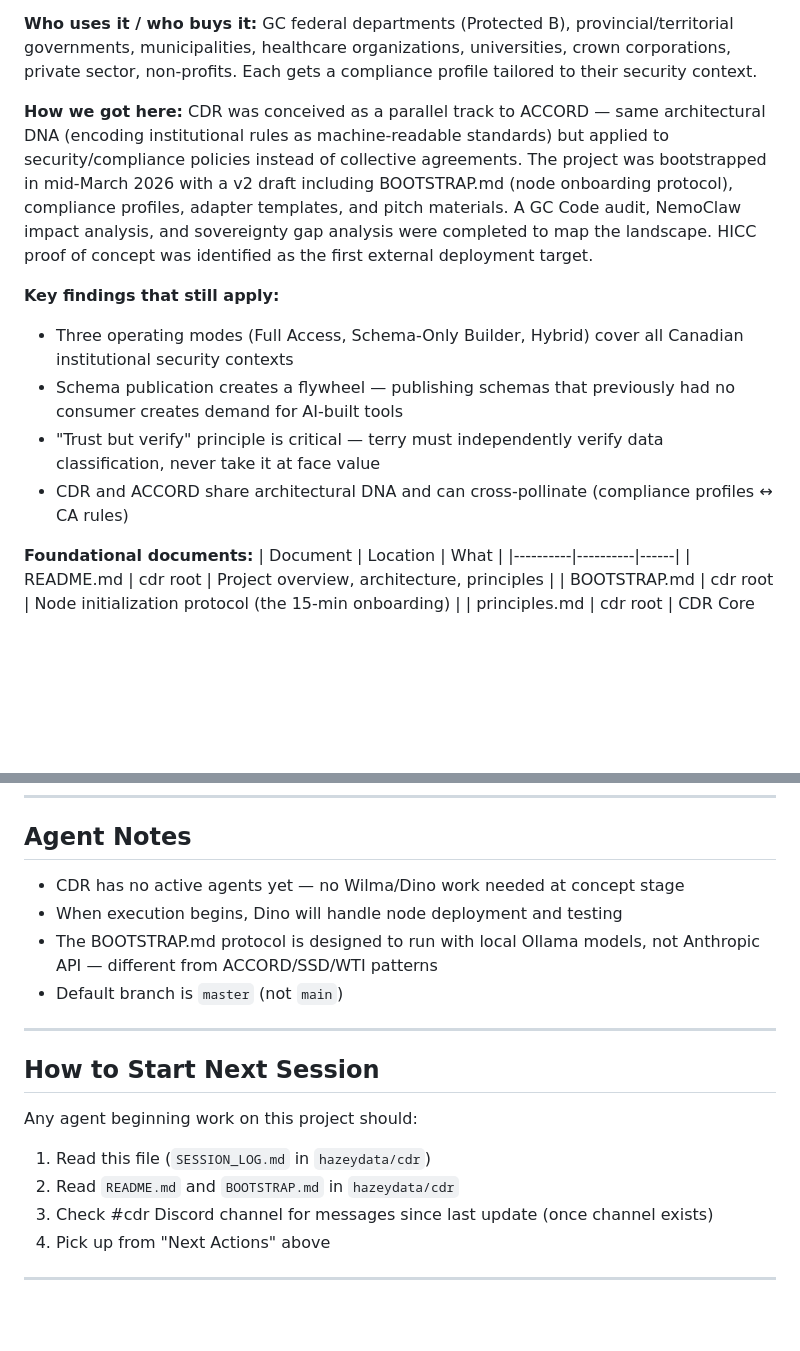
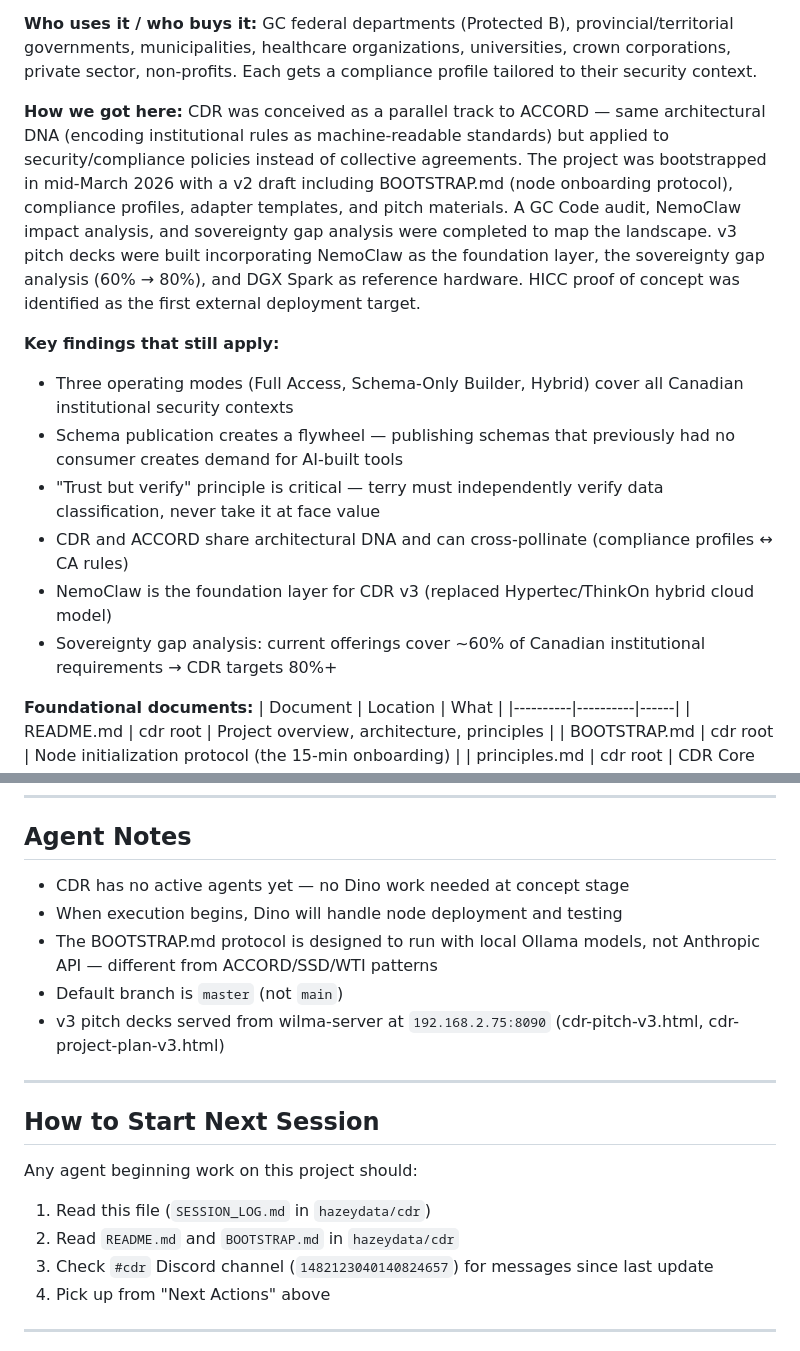
Before and after one commit to hazeydata/cdr, a Markdown page: SESSION_LOG.md, 2 parts joined by grey strips. Drawn GitHub-style; blank space fills up the shorter version.

```diff
--- a/SESSION_LOG.md
+++ b/SESSION_LOG.md
@@ -14,13 +14,15 @@
 
 **Who uses it / who buys it:** GC federal departments (Protected B), provincial/territorial governments, municipalities, healthcare organizations, universities, crown corporations, private sector, non-profits. Each gets a compliance profile tailored to their security context.
 
-**How we got here:** CDR was conceived as a parallel track to ACCORD — same architectural DNA (encoding institutional rules as machine-readable standards) but applied to security/compliance policies instead of collective agreements. The project was bootstrapped in mid-March 2026 with a v2 draft including BOOTSTRAP.md (node onboarding protocol), compliance profiles, adapter templates, and pitch materials. A GC Code audit, NemoClaw impact analysis, and sovereignty gap analysis were completed to map the landscape. HICC proof of concept was identified as the first external deployment target.
+**How we got here:** CDR was conceived as a parallel track to ACCORD — same architectural DNA (encoding institutional rules as machine-readable standards) but applied to security/compliance policies instead of collective agreements. The project was bootstrapped in mid-March 2026 with a v2 draft including BOOTSTRAP.md (node onboarding protocol), compliance profiles, adapter templates, and pitch materials. A GC Code audit, NemoClaw impact analysis, and sovereignty gap analysis were completed to map the landscape. v3 pitch decks were built incorporating NemoClaw as the foundation layer, the sovereignty gap analysis (60% → 80%), and DGX Spark as reference hardware. HICC proof of concept was identified as the first external deployment target.
 
 **Key findings that still apply:**
 - Three operating modes (Full Access, Schema-Only Builder, Hybrid) cover all Canadian institutional security contexts
 - Schema publication creates a flywheel — publishing schemas that previously had no consumer creates demand for AI-built tools
 - "Trust but verify" principle is critical — terry must independently verify data classification, never take it at face value
 - CDR and ACCORD share architectural DNA and can cross-pollinate (compliance profiles ↔ CA rules)
+- NemoClaw is the foundation layer for CDR v3 (replaced Hypertec/ThinkOn hybrid cloud model)
+- Sovereignty gap analysis: current offerings cover ~60% of Canadian institutional requirements → CDR targets 80%+
 
 **Foundational documents:**
 | Document | Location | What |
@@ -127,10 +133,11 @@
 
 ## Agent Notes
 
-- CDR has no active agents yet — no Wilma/Dino work needed at concept stage
+- CDR has no active agents yet — no Dino work needed at concept stage
 - When execution begins, Dino will handle node deployment and testing
 - The BOOTSTRAP.md protocol is designed to run with local Ollama models, not Anthropic API — different from ACCORD/SSD/WTI patterns
 - Default branch is `master` (not `main`)
+- v3 pitch decks served from wilma-server at `192.168.2.75:8090` (cdr-pitch-v3.html, cdr-project-plan-v3.html)
 
 ---
 
@@ -140,7 +147,7 @@ Any agent beginning work on this project should:
 
 1. Read this file (`SESSION_LOG.md` in `hazeydata/cdr`)
 2. Read `README.md` and `BOOTSTRAP.md` in `hazeydata/cdr`
-3. Check #cdr Discord channel for messages since last update (once channel exists)
+3. Check `#cdr` Discord channel (`1482123040140824657`) for messages since last update
 4. Pick up from "Next Actions" above
 
 ---
```
Also changed, not shown: other parts of SESSION_LOG.md (+13 -9 lines).
